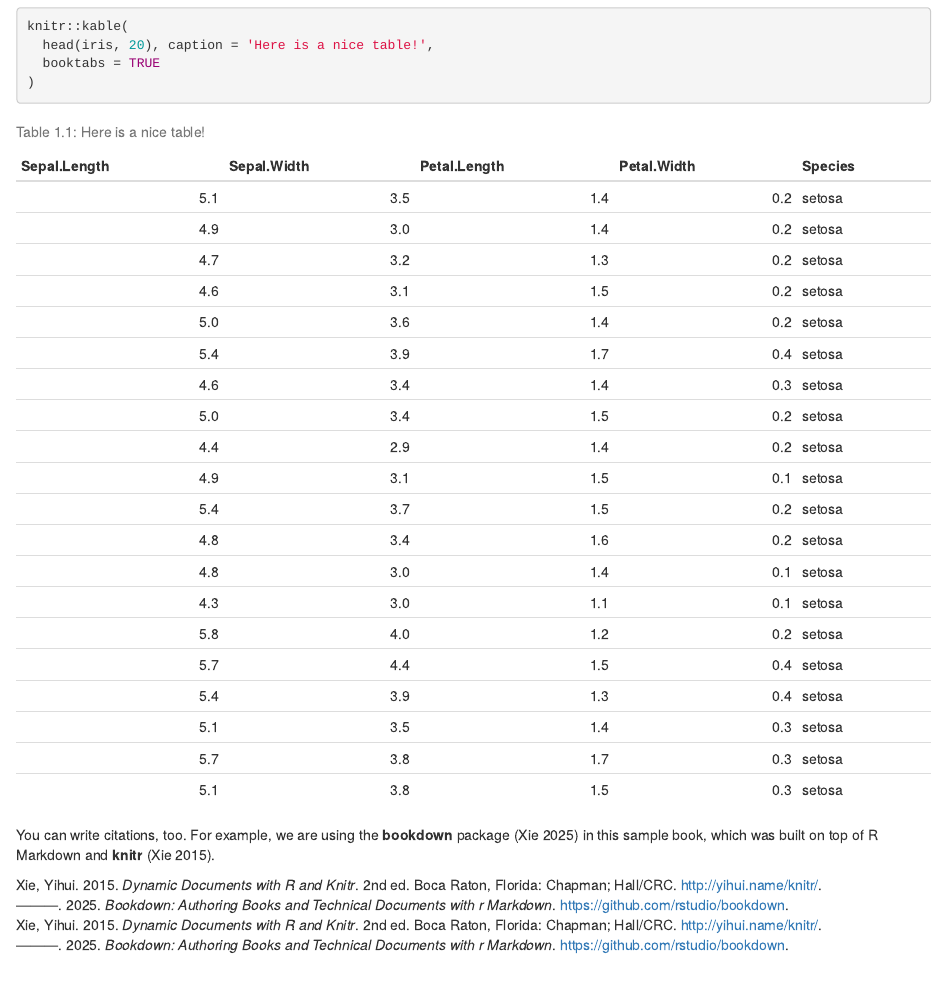
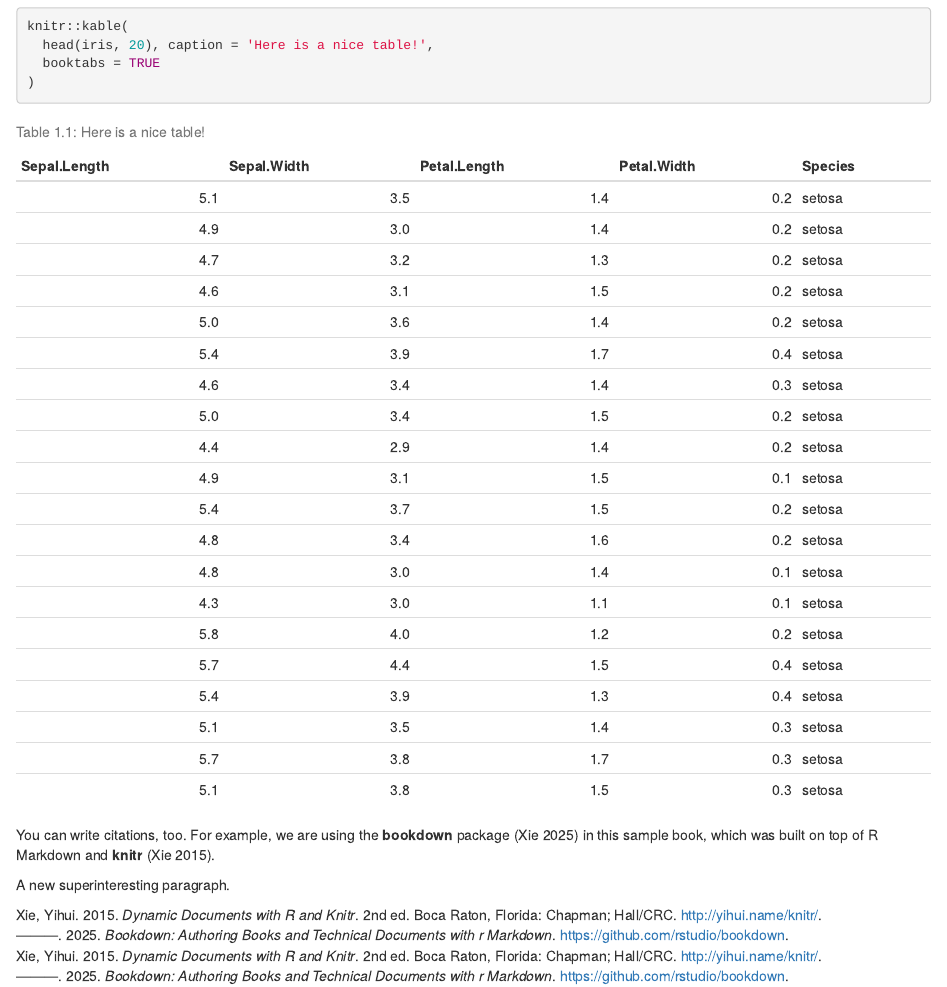
Before and after one commit to mbojan/tb, an R Markdown document (01-intro.Rmd): the page in a window 1100 px wide, from 850 px down. Rendered offline with R 4.5, knitr and Pandoc, with nearby package versions; drawn as R Markdown's standard HTML page in place of the format the file asks for.

Commit message:
Add a new paragraph

````diff
--- a/01-intro.Rmd
+++ b/01-intro.Rmd
@@ -19,3 +19,5 @@ knitr::kable(
 ```
 
 You can write citations, too. For example, we are using the **bookdown** package [@R-bookdown] in this sample book, which was built on top of R Markdown and **knitr** [@xie2015].
+
+A new superinteresting paragraph.
````
